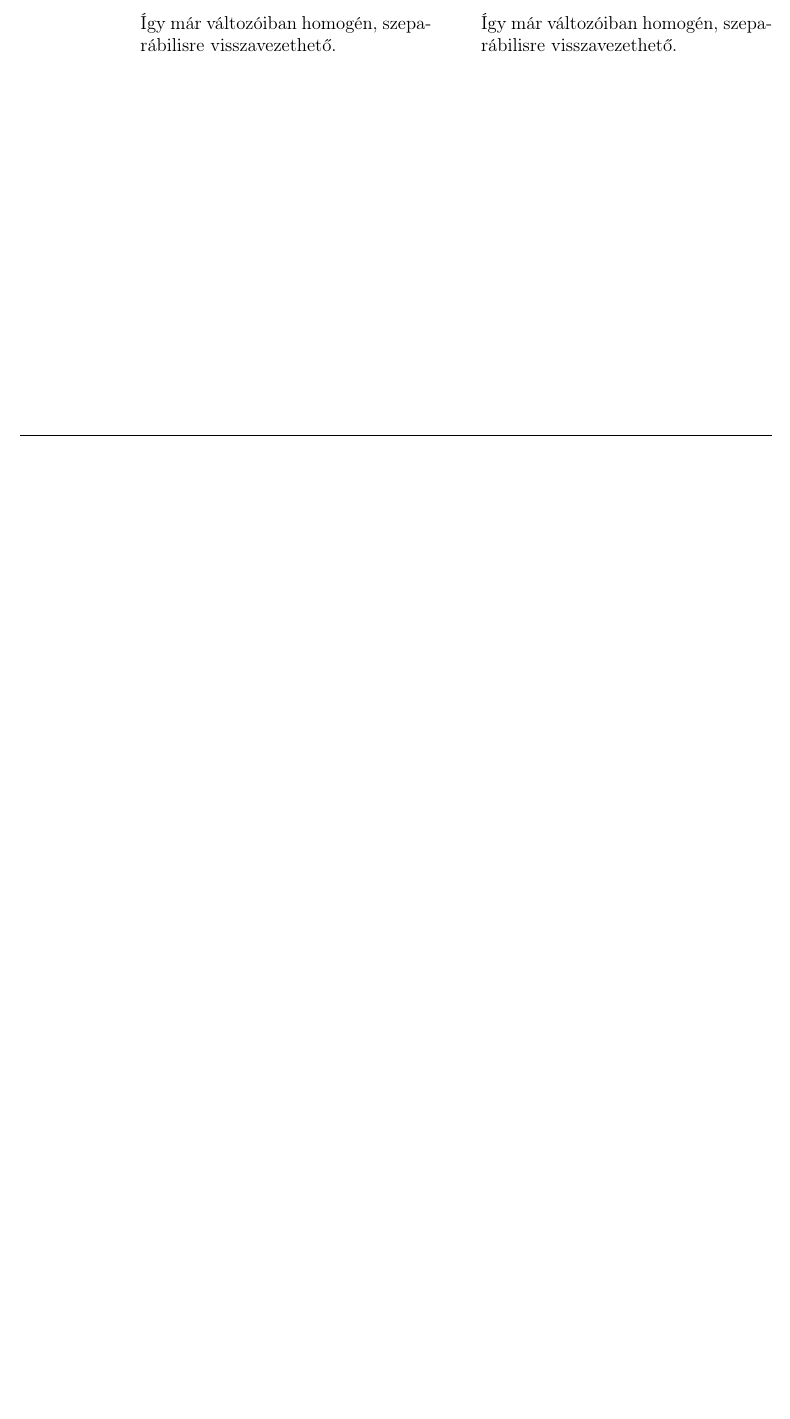
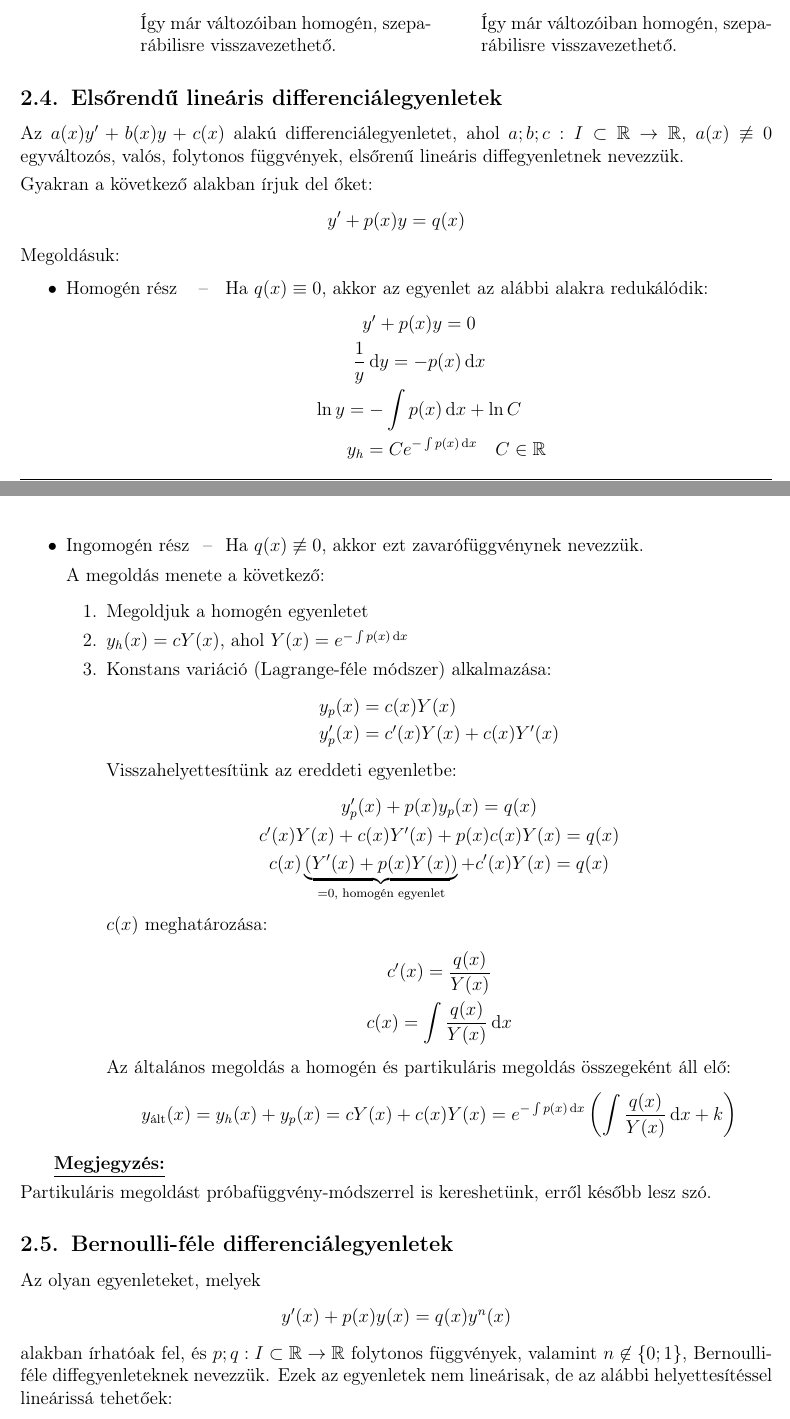
Before and after one commit to tibi1220/G3-jegyzet, a LaTeX document (main.tex, which reads week-11.tex): part of page 27 of 27 before the commit and two parts of pages 27 and 28 of 29 after it, the two joined at a grey line, cut so that both start at the same text, the shorter picture padded with empty space. Compiled offline with pdfLaTeX.

Commit message:
Finish 1️⃣1️⃣th lecture 🎉

```diff
--- /dev/null
+++ b/week-11.tex
@@ -0,0 +1,110 @@
+\documentclass[main.tex]{subfiles}
+
+\begin{document}
+
+%-------------------------------------------------------------------------------
+%-------------------------------- Subsection 2.3 -------------------------------
+%-------------------------------------------------------------------------------
+\subsection{Elsőrendű lineáris differenciálegyenletek}
+
+Az $a(x) y' + b(x) y + c(x)$ alakú differenciálegyenletet,
+ahol $a;b;c : I \subset \mathbb{R} \rightarrow \mathbb{R}$,
+$a(x) \not\equiv 0$
+egyváltozós, valós, folytonos függvények, elsőrenű
+lineáris diffegyenletnek nevezzük.
+
+\vspace{.33em}
+Gyakran a következő alakban írjuk del őket:
+\begin{equation*}
+  y' + p(x)y = q(x)
+\end{equation*}
+
+Megoldásuk:
+\begin{itemize}
+  \item Homogén rész
+        \tabto{3cm} – \tabto{3.6cm}
+        Ha $q(x) \equiv 0$,
+        akkor az egyenlet az alábbi alakra redukálódik:
+        \begin{gather*}
+          y' + p(x)y = 0
+          \\
+          \frac{1}{y} \, \differential y = -p(x) \, \differential x
+          \\
+          \ln y = -\int p(x) \, \differential x + \ln C
+          \\
+          \quad\quad\quad
+          y_h = C e^{-\int p(x) \, \differential x}
+          \quad C \in \mathbb{R}
+        \end{gather*}
+
+  \item Ingomogén rész
+        \tabto{3.1cm} – \tabto{3.6cm}
+        Ha $q(x) \not\equiv 0$,
+        akkor ezt zavarófüggvénynek nevezzük.
+        % \tabto{3.6cm}
+
+        A megoldás menete a következő:
+        \begin{enumerate}
+          \item Megoldjuk a homogén egyenletet
+          \item $y_h(x) = c Y(x)$, ahol $Y(x)
+                  = e^{-\int p(x) \, \differential x} $
+          \item Konstans variáció (Lagrange-féle módszer) alkalmazása:
+                \begin{align*}
+                  y_p(x)  & = c(x)Y(x)
+                  \\
+                  y'_p(x) & = c'(x)Y(x) + c(x)Y'(x)
+                \end{align*}
+                Visszahelyettesítünk az ereddeti egyenletbe:
+                \begin{gather*}
+                  y'_p(x) + p(x)y_p(x) = q(x)
+                  \\
+                  c'(x)Y(x) + c(x)Y'(x) + p(x)c(x)Y(x) = q(x)
+                  \\
+                  c(x) \underbrace{\left(Y'(x) + p(x)Y(x) \right)}_{
+                  = 0 \text{, homogén egyenlet}
+                  } + c'(x)Y(x) = q(x)
+                \end{gather*}
+                $c(x)$ meghatározása:
+                \begin{gather*}
+                  c'(x) = \frac{q(x)}{Y(x)}
+                  \\
+                  c(x) = \int \frac{q(x)}{Y(x)} \,\differential x
+                \end{gather*}
+                Az általános megoldás a homogén és partikuláris megoldás
+                összegeként áll elő:
+                \begin{equation*}
+                  y_\text{ált}(x)
+                  = y_h(x) + y_p(x)
+                  = c Y(x) + c(x) Y(x)
+                  = e^{-\int p(x) \, \differential x} \left(
+                  \int \frac{q(x)}{Y(x)} \, \differential x + k
+                  \right)
+                \end{equation*}
+        \end{enumerate}
+\end{itemize}
+
+
+
+\megj{0}{.33}
+
+Partikuláris megoldást próbafüggvény-módszerrel
+is kereshetünk, erről később lesz szó.
+
+
+
+%-------------------------------------------------------------------------------
+%-------------------------------- Subsection 2.4 -------------------------------
+%-------------------------------------------------------------------------------
+\subsection{Bernoulli-féle differenciálegyenletek}
+
+Az olyan egyenleteket, melyek
+\begin{equation*}
+  y'(x) + p(x)y(x) = q(x)y^n(x)
+\end{equation*}
+
+alakban írhatóak fel, és
+$p; q : I \subset \mathbb{R} \rightarrow \mathbb{R}$
+folytonos függvények, valamint $n \not\in \left\{0; 1\right\}$,
+Bernoulli-féle diffegyenleteknek nevezzük. Ezek az egyenletek
+nem lineárisak, de az alábbi helyettesítéssel lineárissá tehetőek:
+\begin{gather*}
@@ -0,0 +137,2 @@
+  y'(x) + p(x)y(x) = q(x)y^2(x) + h(x)
+\end{equation*}
```
Also changed, not shown: main.tex (+1 -0 lines), week-11.tex (114 more changed lines).
